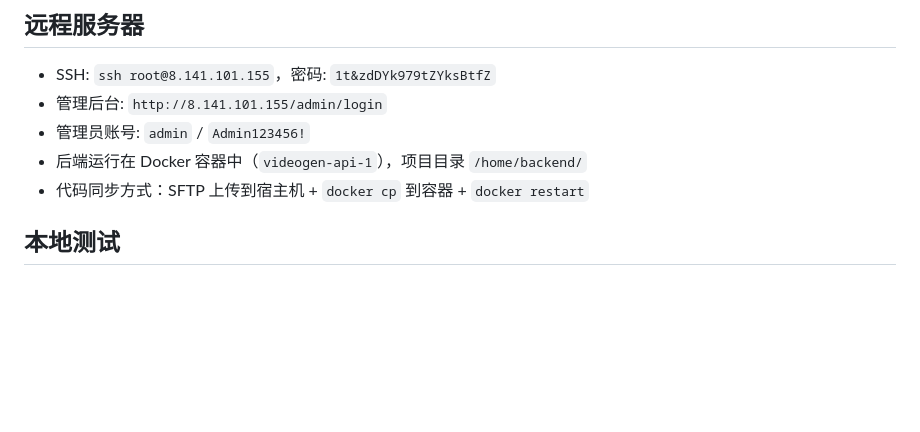
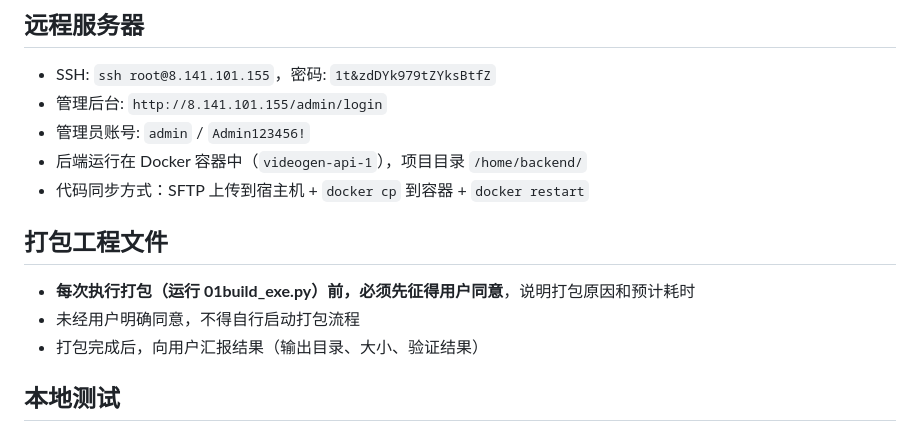
Before and after one commit to liudaba/Image-Video-Editor, a Markdown page: .trae/rules/project_rules.md, the part around the change. GitHub-like rendering; blank space fills up the shorter version.

Commit message:
rule: require user approval before running build/packaging

```diff
--- a/.trae/rules/project_rules.md
+++ b/.trae/rules/project_rules.md
@@ -20,6 +20,12 @@
 - 管理员账号: `admin` / `Admin123456!`
 - 后端运行在 Docker 容器中（`videogen-api-1`），项目目录 `/home/backend/`
 - 代码同步方式：SFTP 上传到宿主机 + `docker cp` 到容器 + `docker restart`
+
+## 打包工程文件
+
+- **每次执行打包（运行 01build_exe.py）前，必须先征得用户同意**，说明打包原因和预计耗时
+- 未经用户明确同意，不得自行启动打包流程
+- 打包完成后，向用户汇报结果（输出目录、大小、验证结果）
 
 ## 本地测试
 
```
